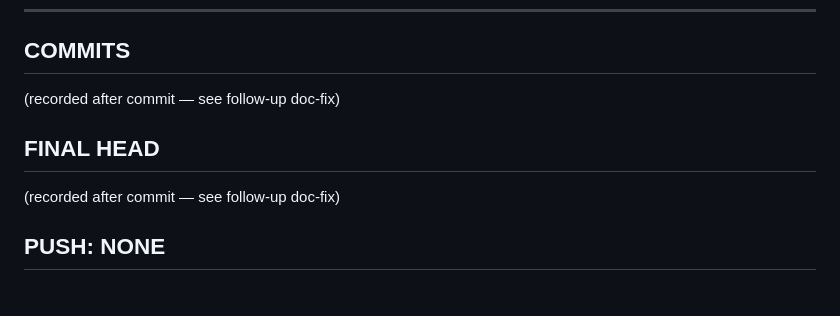
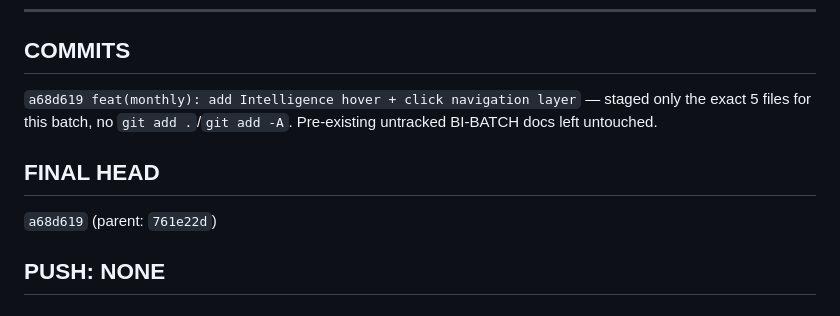
Before and after one commit to goflvotus-alt/samplas-marketing-os, a Markdown page: docs/reports/MONTHLY-INTELLIGENCE-HOVER-NAVIGATION.md, the part around the change. Drawn GitHub-style.

Commit message:
docs(monthly): record MONTHLY-INTELLIGENCE-HOVER-NAVIGATION commit hash in report
Co-Authored-By: Claude Sonnet 5 <noreply@anthropic.com>

```diff
--- a/docs/reports/MONTHLY-INTELLIGENCE-HOVER-NAVIGATION.md
+++ b/docs/reports/MONTHLY-INTELLIGENCE-HOVER-NAVIGATION.md
@@ -94,11 +94,11 @@ The Chrome automation's `screenshot` action reliably captured hover state for **
 
 ## COMMITS
 
-(recorded after commit — see follow-up doc-fix)
+`a68d619 feat(monthly): add Intelligence hover + click navigation layer` — staged only the exact 5 files for this batch, no `git add .`/`git add -A`. Pre-existing untracked BI-BATCH docs left untouched.
 
 ## FINAL HEAD
 
-(recorded after commit — see follow-up doc-fix)
+`a68d619` (parent: `761e22d`)
 
 ## PUSH: NONE
 ## DEPLOY: NONE
```
